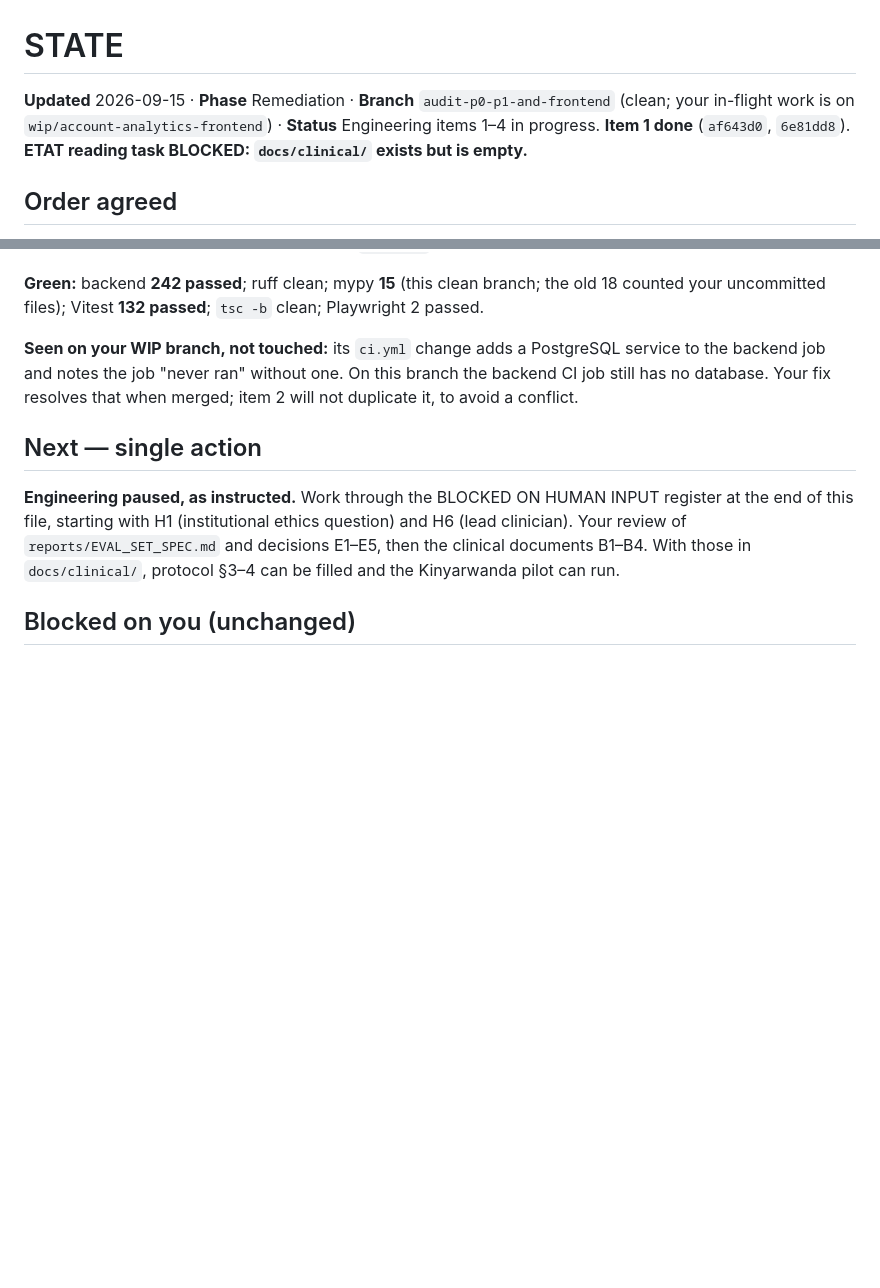
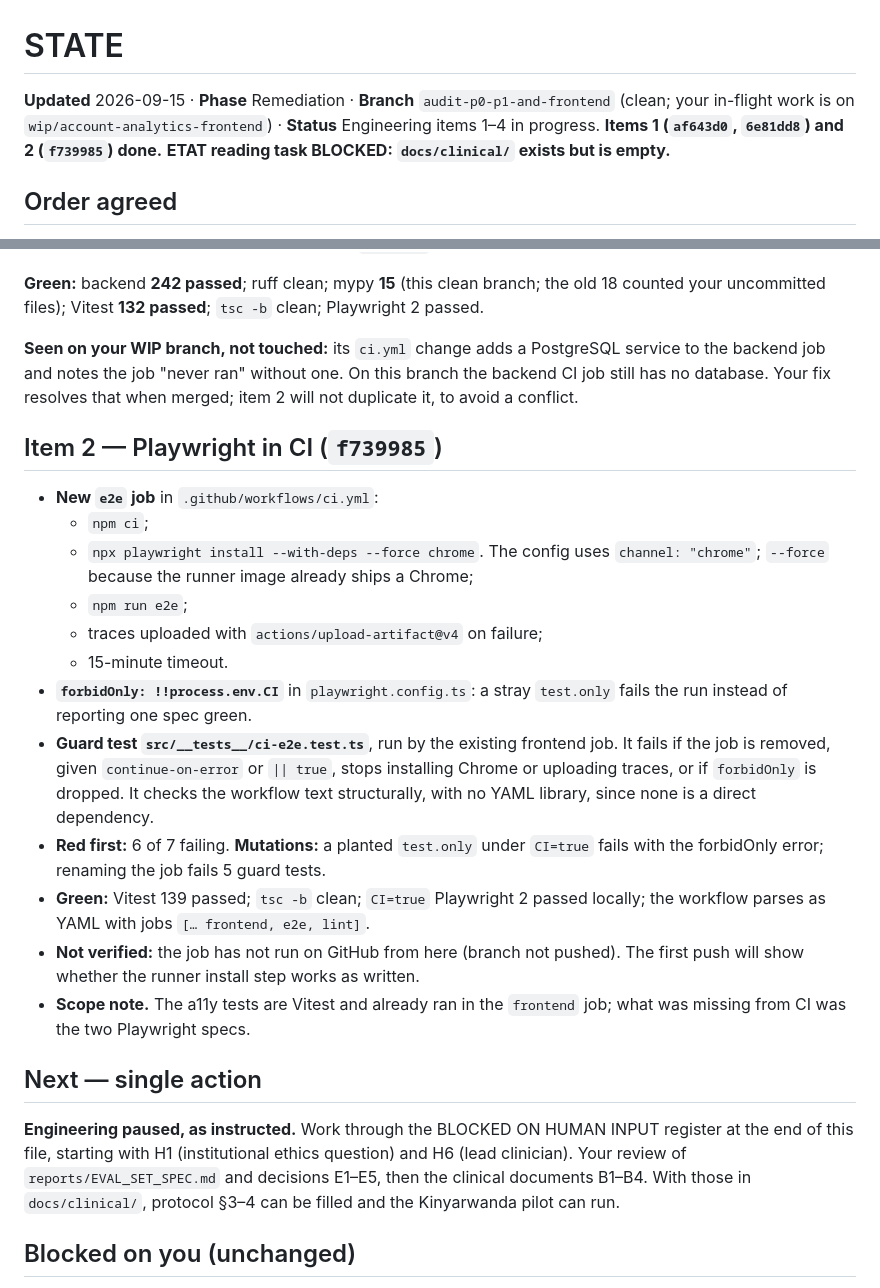
Before and after one commit to mariusbayizere/healthguard-ai, a Markdown page: kinyamed/reports/STATE.md, 2 parts joined by grey strips. GitHub-like rendering; blank space fills up the shorter version.

Commit message:
docs(state): item 2 done — Playwright runs in CI
Claude-Session: https://claude.ai/code/session_019BAU9815UNsk34F81319Vn

```diff
--- a/kinyamed/reports/STATE.md
+++ b/kinyamed/reports/STATE.md
@@ -1,8 +1,8 @@
 # STATE
 
 **Updated** 2026-09-15 · **Phase** Remediation · **Branch** `audit-p0-p1-and-frontend` (clean; your in-flight
-work is on `wip/account-analytics-frontend`) · **Status** Engineering items 1–4 in progress. **Item 1 done**
-(`af643d0`, `6e81dd8`). **ETAT reading task BLOCKED: `docs/clinical/` exists but is empty.**
+work is on `wip/account-analytics-frontend`) · **Status** Engineering items 1–4 in progress. **Items 1
+(`af643d0`, `6e81dd8`) and 2 (`f739985`) done.** **ETAT reading task BLOCKED: `docs/clinical/` exists but is empty.**
 
 ## Order agreed
 
@@ -562,6 +562,29 @@ uncommitted files); Vitest **132 passed**; `tsc -b` clean; Playwright 2 passed.
 notes the job "never ran" without one. On this branch the backend CI job still has no database. Your fix
 resolves that when merged; item 2 will not duplicate it, to avoid a conflict.
 
+## Item 2 — Playwright in CI (`f739985`)
+
+- **New `e2e` job** in `.github/workflows/ci.yml`:
+  - `npm ci`;
+  - `npx playwright install --with-deps --force chrome`. The config uses `channel: "chrome"`; `--force`
+    because the runner image already ships a Chrome;
+  - `npm run e2e`;
+  - traces uploaded with `actions/upload-artifact@v4` on failure;
+  - 15-minute timeout.
+- **`forbidOnly: !!process.env.CI`** in `playwright.config.ts`: a stray `test.only` fails the run instead of
+  reporting one spec green.
+- **Guard test `src/__tests__/ci-e2e.test.ts`**, run by the existing frontend job. It fails if the job is removed,
+  given `continue-on-error` or `|| true`, stops installing Chrome or uploading traces, or if `forbidOnly` is
+  dropped. It checks the workflow text structurally, with no YAML library, since none is a direct dependency.
+- **Red first:** 6 of 7 failing. **Mutations:** a planted `test.only` under `CI=true` fails with the forbidOnly
+  error; renaming the job fails 5 guard tests.
+- **Green:** Vitest 139 passed; `tsc -b` clean; `CI=true` Playwright 2 passed locally; the workflow parses as
+  YAML with jobs `[… frontend, e2e, lint]`.
+- **Not verified:** the job has not run on GitHub from here (branch not pushed). The first push will show whether
+  the runner install step works as written.
+- **Scope note.** The a11y tests are Vitest and already ran in the `frontend` job; what was missing from CI was
+  the two Playwright specs.
+
 ## Next — single action
 
 **Engineering paused, as instructed.** Work through the BLOCKED ON HUMAN INPUT register at the end of this file,
```
